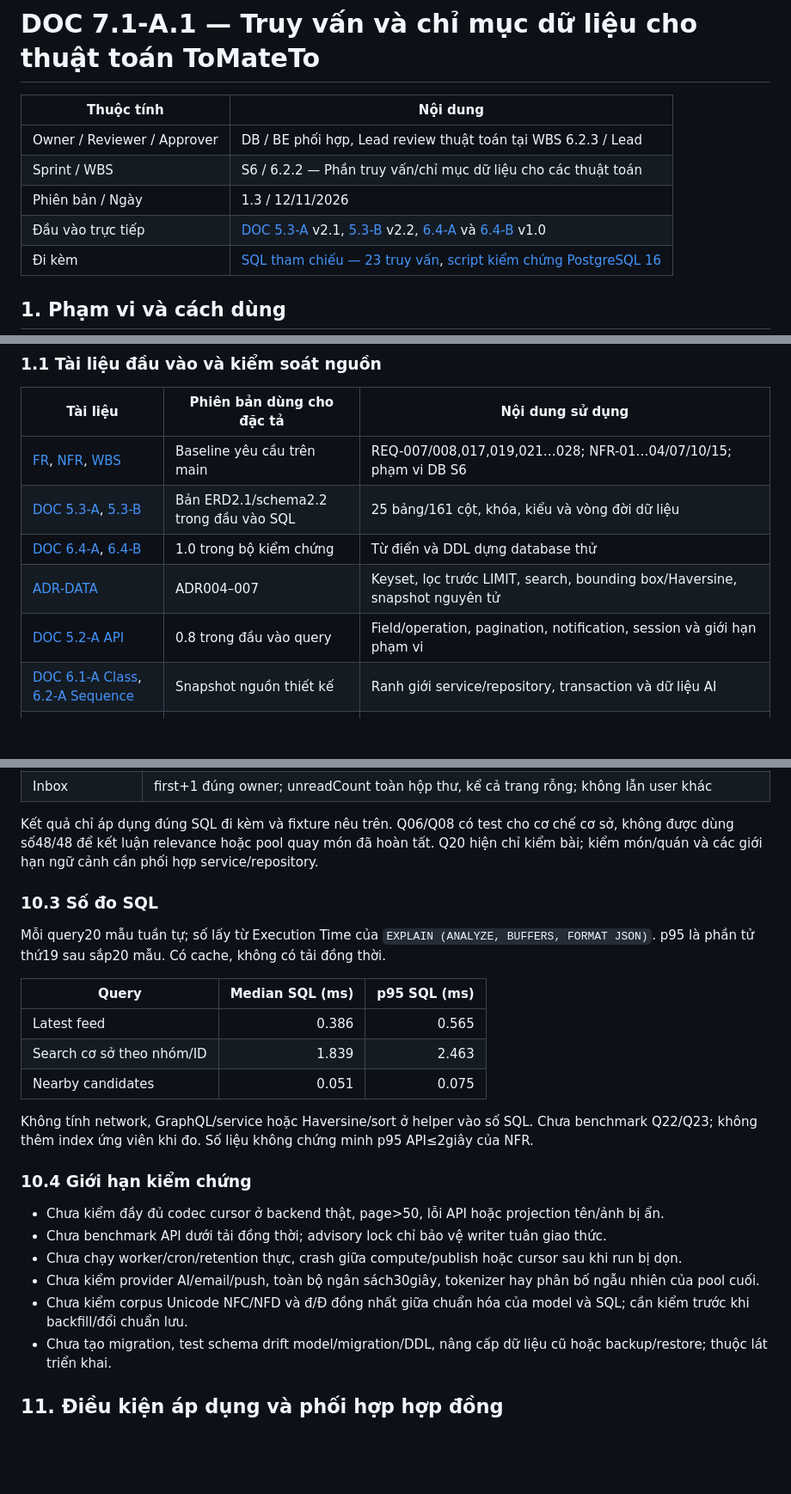
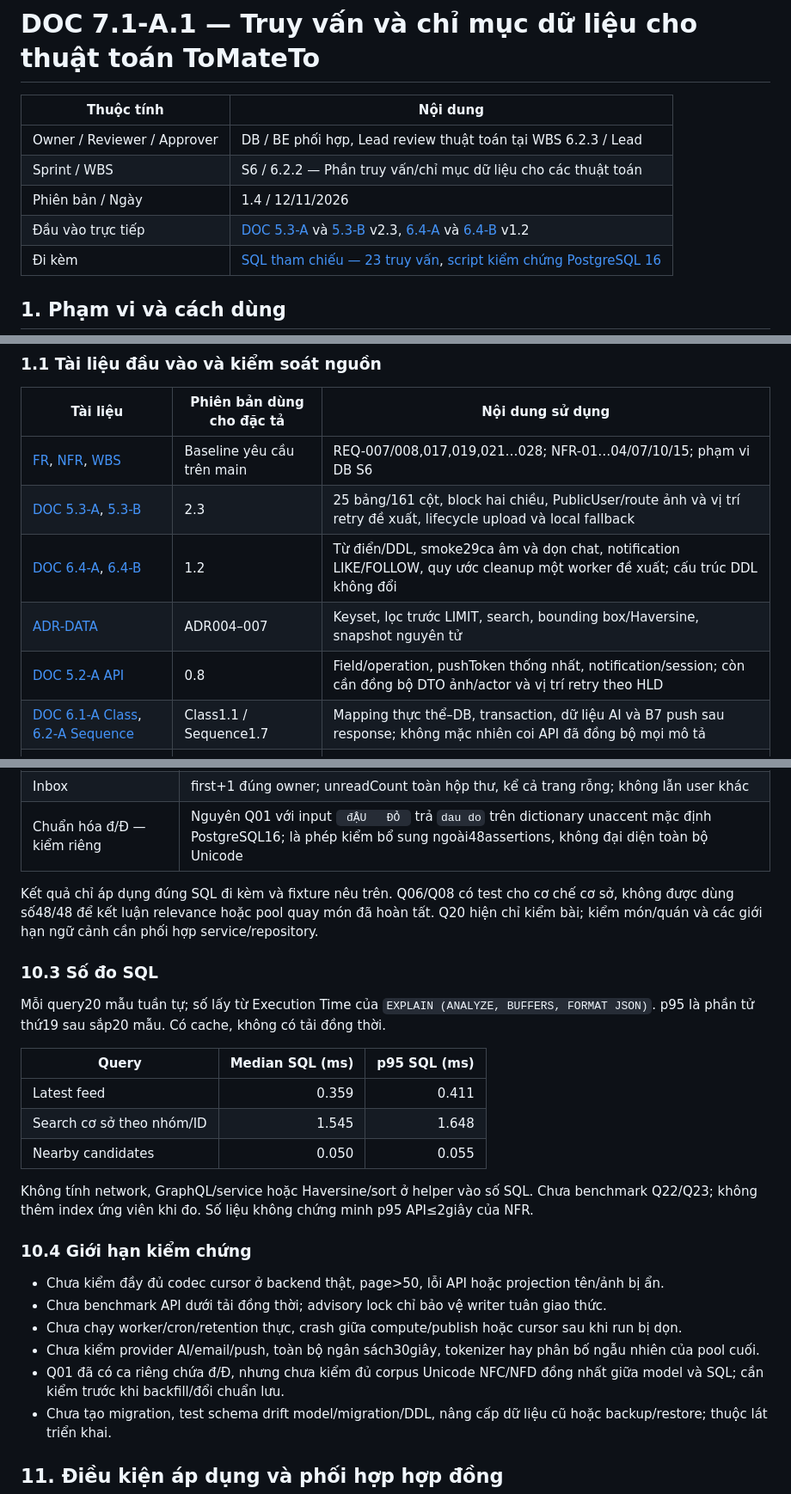
Before and after one commit to anqp5002/ToMateTo, a Markdown page: docs/thiet_ke/7.1-A.1_truy_van_chi_muc_db.md, 3 parts joined by grey strips. Shown at 86% size. Rendered like a GitHub page; blank space fills up the shorter version.

Commit message:
docs(db): align S6 with reviewed S4 S5 sources and verify integration

```diff
--- a/docs/thiet_ke/7.1-A.1_truy_van_chi_muc_db.md
+++ b/docs/thiet_ke/7.1-A.1_truy_van_chi_muc_db.md
@@ -4,8 +4,8 @@
 |---|---|
 | Owner / Reviewer / Approver | DB / BE phối hợp, Lead review thuật toán tại WBS 6.2.3 / Lead |
 | Sprint / WBS | S6 / 6.2.2 — Phần truy vấn/chỉ mục dữ liệu cho các thuật toán |
-| Phiên bản / Ngày | 1.3 / 12/11/2026 |
-| Đầu vào trực tiếp | [DOC 5.3-A](5.3-A_physical_erd_schema.md) v2.1, [5.3-B](5.3-B_schema_specification.md) v2.2, [6.4-A](6.4-A_data_dictionary.md) và [6.4-B](6.4-B_ddl.md) v1.0 |
+| Phiên bản / Ngày | 1.4 / 12/11/2026 |
+| Đầu vào trực tiếp | [DOC 5.3-A](5.3-A_physical_erd_schema.md) và [5.3-B](5.3-B_schema_specification.md) v2.3, [6.4-A](6.4-A_data_dictionary.md) và [6.4-B](6.4-B_ddl.md) v1.2 |
 | Đi kèm | [SQL tham chiếu — 23 truy vấn](sql/7.1-A.1_reference_queries.sql), [script kiểm chứng PostgreSQL 16](sql/7.1-A.1_verify_queries.py) |
 
 ## 1. Phạm vi và cách dùng
@@ -23,11 +23,11 @@ Các file SQL/Python đi kèm là mẫu và kiểm chứng thiết kế, chưa t
 | Tài liệu | Phiên bản dùng cho đặc tả | Nội dung sử dụng |
 |---|---|---|
 | [FR](../phase1-requirements/3.1_functional_requirements.md), [NFR](../yeu_cau/3.2-A_nfr.md), [WBS](../quan_ly/wbs_ban_dau.md) | Baseline yêu cầu trên main | REQ-007/008,017,019,021…028; NFR-01…04/07/10/15; phạm vi DB S6 |
-| [DOC 5.3-A](5.3-A_physical_erd_schema.md), [5.3-B](5.3-B_schema_specification.md) | Bản ERD2.1/schema2.2 trong đầu vào SQL | 25 bảng/161 cột, khóa, kiểu và vòng đời dữ liệu |
-| [DOC 6.4-A](6.4-A_data_dictionary.md), [6.4-B](6.4-B_ddl.md) | 1.0 trong bộ kiểm chứng | Từ điển và DDL dựng database thử |
+| [DOC 5.3-A](5.3-A_physical_erd_schema.md), [5.3-B](5.3-B_schema_specification.md) | 2.3 | 25 bảng/161 cột, block hai chiều, PublicUser/route ảnh và vị trí retry đề xuất, lifecycle upload và local fallback |
+| [DOC 6.4-A](6.4-A_data_dictionary.md), [6.4-B](6.4-B_ddl.md) | 1.2 | Từ điển/DDL, smoke29ca âm và dọn chat, notification LIKE/FOLLOW, quy ước cleanup một worker đề xuất; cấu trúc DDL không đổi |
 | [ADR-DATA](https://github.com/anqp5002/ToMateTo/blob/0c263f2/docs/thiet_ke/4.3-B.4_adr_du_lieu.md) | ADR004–007 | Keyset, lọc trước LIMIT, search, bounding box/Haversine, snapshot nguyên tử |
-| [DOC 5.2-A API](https://github.com/anqp5002/ToMateTo/blob/2dc0b777624eb4f1cb56a592e38cde28e837eac6/docs/thiet_ke/5.2-A_api_specification_backend.md) | 0.8 trong đầu vào query | Field/operation, pagination, notification, session và giới hạn phạm vi |
-| [DOC 6.1-A Class](https://github.com/anqp5002/ToMateTo/blob/3571426e507e7697bbbf710278d96ed60450fa4c/docs/thiet_ke/6.1-A_class_diagrams_backend.md), [6.2-A Sequence](https://github.com/anqp5002/ToMateTo/blob/ed27b571ac0803618d42024d1c5a08437890eef7/docs/thiet_ke/6.2-A_sequence_diagrams_backend.md) | Snapshot nguồn thiết kế | Ranh giới service/repository, transaction và dữ liệu AI |
+| [DOC 5.2-A API](https://github.com/anqp5002/ToMateTo/blob/2880c340e9941ad92bd370e7ccde6c43223d0dbb/docs/thiet_ke/5.2-A_api_specification_backend.md) | 0.8 | Field/operation, pushToken thống nhất, notification/session; còn cần đồng bộ DTO ảnh/actor và vị trí retry theo HLD |
+| [DOC 6.1-A Class](https://github.com/anqp5002/ToMateTo/blob/a0a9e8f79e6ab632befe0dffe04b0007a4e8eb5f/docs/thiet_ke/6.1-A_class_diagrams_backend.md), [6.2-A Sequence](https://github.com/anqp5002/ToMateTo/blob/afa70db0e66d87b940d5557348075fb604454d2e/docs/thiet_ke/6.2-A_sequence_diagrams_backend.md) | Class1.1 / Sequence1.7 | Mapping thực thể–DB, transaction, dữ liệu AI và B7 push sau response; không mặc nhiên coi API đã đồng bộ mọi mô tả |
 | [DOC 7.1-A thuật toán](https://github.com/anqp5002/ToMateTo/blob/23a5f149369ae94df6335944f076c980d0b74f0a/docs/thiet_ke/7.1-A_algorithm_specifications_backend.md), [7.2-A xử lý lỗi](https://github.com/anqp5002/ToMateTo/blob/23a5f149369ae94df6335944f076c980d0b74f0a/docs/thiet_ke/7.2-A_error_handling_backend.md) | 1.3 trong bộ query hiện có | Điểm bài L+S, điểm món N+L+S, cửa sổ7ngày, lịch15phút và lỗi đầu vào |
 | [DOC 7.1-A thuật toán hiện hành](https://github.com/anqp5002/ToMateTo/blob/63919a81825e02449c9da8fe205391333a2ecc29/docs/thiet_ke/7.1-A_algorithm_specifications_backend.md) | 1.5, đối chiếu tương thích | Relevance/type-rank, pool28/12, đề xuất snapshot thẻ nội bộ, ngữ cảnh AI và kiểm tham chiếu; các khoảng trống của query tại mục11 |
 
@@ -372,6 +372,7 @@ Kết quả thực thi ngày10/11/2026 trên PostgreSQL16.14 (Debian16.14-1.pgdg
 | AI | Context/reference loại bài hidden/blocked/nonexistent; kiểm owner của lịch sử |
 | Session/history | Keyset DESC với timestamp hòa; lastMessageAt batch đúng và phiên rỗngNULL; tách owner |
 | Inbox | first+1 đúng owner; unreadCount toàn hộp thư, kể cả trang rỗng; không lẫn user khác |
+| Chuẩn hóa đ/Đ — kiểm riêng | Nguyên Q01 với input `  đẬU   ĐỎ  ` trả `dau do` trên dictionary unaccent mặc định PostgreSQL16; là phép kiểm bổ sung ngoài48assertions, không đại diện toàn bộ Unicode |
 
 Kết quả chỉ áp dụng đúng SQL đi kèm và fixture nêu trên. Q06/Q08 có test cho cơ chế cơ sở, không được dùng số48/48 để kết luận relevance hoặc pool quay món đã hoàn tất. Q20 hiện chỉ kiểm bài; kiểm món/quán và các giới hạn ngữ cảnh cần phối hợp service/repository.
 
@@ -381,9 +382,9 @@ Mỗi query20 mẫu tuần tự; số lấy từ Execution Time của `EXPLAIN (
 
 | Query | Median SQL (ms) | p95 SQL (ms) |
 |---|---:|---:|
-| Latest feed | 0.386 | 0.565 |
-| Search cơ sở theo nhóm/ID | 1.839 | 2.463 |
-| Nearby candidates | 0.051 | 0.075 |
+| Latest feed | 0.359 | 0.411 |
+| Search cơ sở theo nhóm/ID | 1.545 | 1.648 |
+| Nearby candidates | 0.050 | 0.055 |
 
 Không tính network, GraphQL/service hoặc Haversine/sort ở helper vào số SQL. Chưa benchmark Q22/Q23; không thêm index ứng viên khi đo. Số liệu không chứng minh p95 API≤2giây của NFR.
 
@@ -393,7 +394,7 @@ Không tính network, GraphQL/service hoặc Haversine/sort ở helper vào số
 - Chưa benchmark API dưới tải đồng thời; advisory lock chỉ bảo vệ writer tuân giao thức.
 - Chưa chạy worker/cron/retention thực, crash giữa compute/publish hoặc cursor sau khi run bị dọn.
 - Chưa kiểm provider AI/email/push, toàn bộ ngân sách30giây, tokenizer hay phân bố ngẫu nhiên của pool cuối.
-- Chưa kiểm corpus Unicode NFC/NFD và đ/Đ đồng nhất giữa chuẩn hóa của model và SQL; cần kiểm trước khi backfill/đổi chuẩn lưu.
+- Q01 đã có ca riêng chứa đ/Đ, nhưng chưa kiểm đủ corpus Unicode NFC/NFD đồng nhất giữa model và SQL; cần kiểm trước khi backfill/đổi chuẩn lưu.
 - Chưa tạo migration, test schema drift model/migration/DDL, nâng cấp dữ liệu cũ hoặc backup/restore; thuộc lát triển khai.
 
 ## 11. Điều kiện áp dụng và phối hợp hợp đồng
```
Also changed, not shown: other parts of docs/thiet_ke/7.1-A.1_truy_van_chi_muc_db.md (+3 -2 lines).
